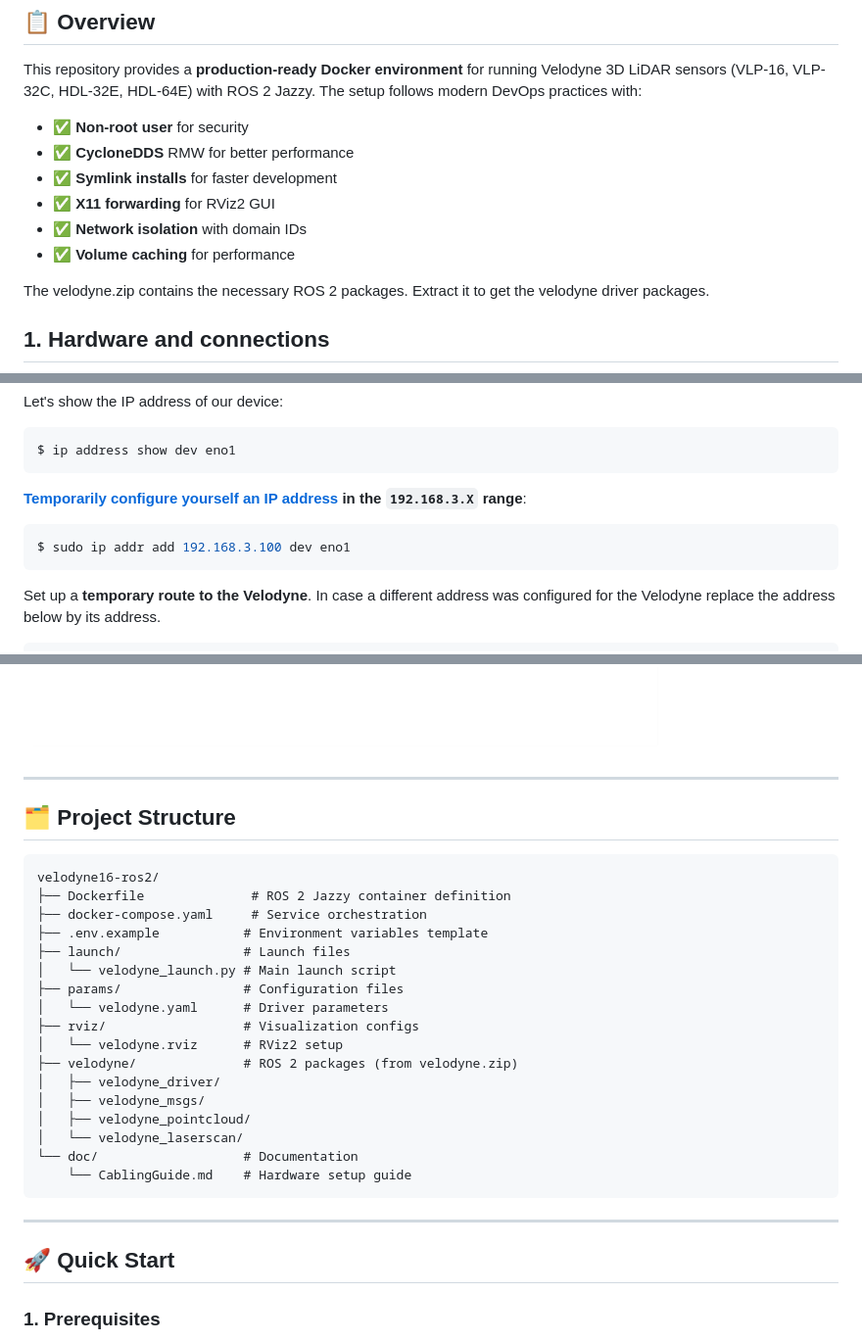
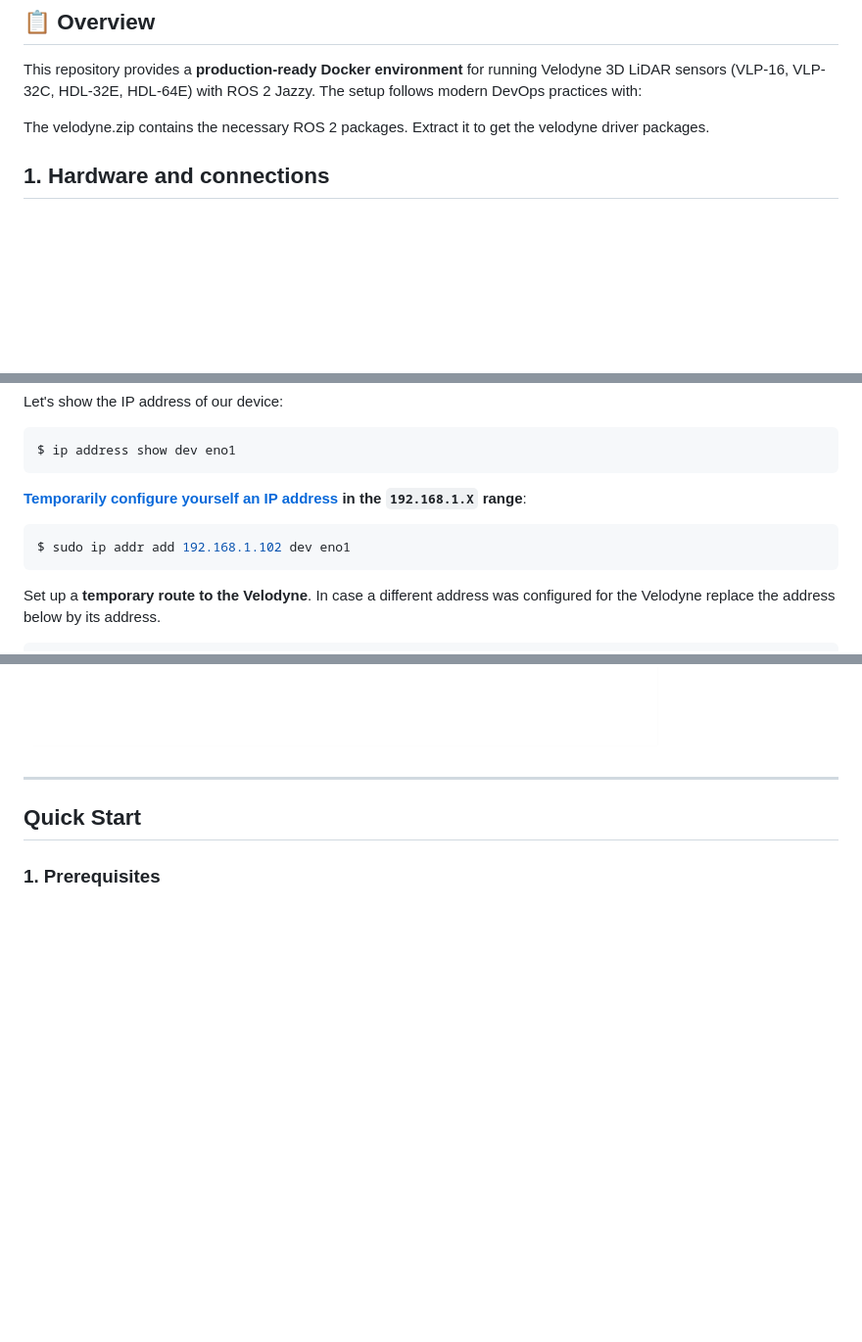
Before and after one commit to Nameless0l/velodynepuck_HiRes_ros2, a Markdown page: ReadMe.md, 3 parts joined by grey strips. Shown at 98% size. GitHub-like rendering; blank space fills up the shorter version.

````diff
--- a/ReadMe.md
+++ b/ReadMe.md
@@ -11,13 +11,6 @@ Based on the original work by [Alfredo Gómez Mendoza](https://github.com/Freddy
 ## 📋 Overview
 
 This repository provides a **production-ready Docker environment** for running Velodyne 3D LiDAR sensors (VLP-16, VLP-32C, HDL-32E, HDL-64E) with ROS 2 Jazzy. The setup follows modern DevOps practices with:
-
-- ✅ **Non-root user** for security
-- ✅ **CycloneDDS** RMW for better performance
-- ✅ **Symlink installs** for faster development
-- ✅ **X11 forwarding** for RViz2 GUI
-- ✅ **Network isolation** with domain IDs
-- ✅ **Volume caching** for performance
 
 The velodyne.zip contains the necessary ROS 2 packages. Extract it to get the velodyne driver packages.
 
@@ -94,10 +87,10 @@ Let's show the IP address of our device:
 $ ip address show dev eno1
 ```
 
-**[Temporarily configure yourself an IP address](https://ubuntu.com/server/docs/network-configuration) in the `192.168.3.X` range**:
+**[Temporarily configure yourself an IP address](https://ubuntu.com/server/docs/network-configuration) in the `192.168.1.X` range**:
 
 ```bash
-$ sudo ip addr add 192.168.3.100 dev eno1
+$ sudo ip addr add 192.168.1.102 dev eno1
 ```
 
 Set up a **temporary route to the Velodyne**. In case a different address was configured for the Velodyne replace the address below by its address.
@@ -114,33 +107,10 @@ Now you should be able to open the webpage [http://192.168.1.201](http://192.168
 
 ![Velodyne user interface](./media/velodyne-user-interface.png)
 
----
-
-## 🗂️ Project Structure
-
-```
-velodyne16-ros2/
-├── Dockerfile              # ROS 2 Jazzy container definition
-├── docker-compose.yaml     # Service orchestration
-├── .env.example           # Environment variables template
-├── launch/                # Launch files
-│   └── velodyne_launch.py # Main launch script
-├── params/                # Configuration files
-│   └── velodyne.yaml      # Driver parameters
-├── rviz/                  # Visualization configs
-│   └── velodyne.rviz      # RViz2 setup
-├── velodyne/              # ROS 2 packages (from velodyne.zip)
-│   ├── velodyne_driver/
-│   ├── velodyne_msgs/
-│   ├── velodyne_pointcloud/
-│   └── velodyne_laserscan/
-└── doc/                   # Documentation
-    └── CablingGuide.md    # Hardware setup guide
-```
 
 ---
 
-## 🚀 Quick Start
+## Quick Start
 
 ### 1. Prerequisites
 
````
